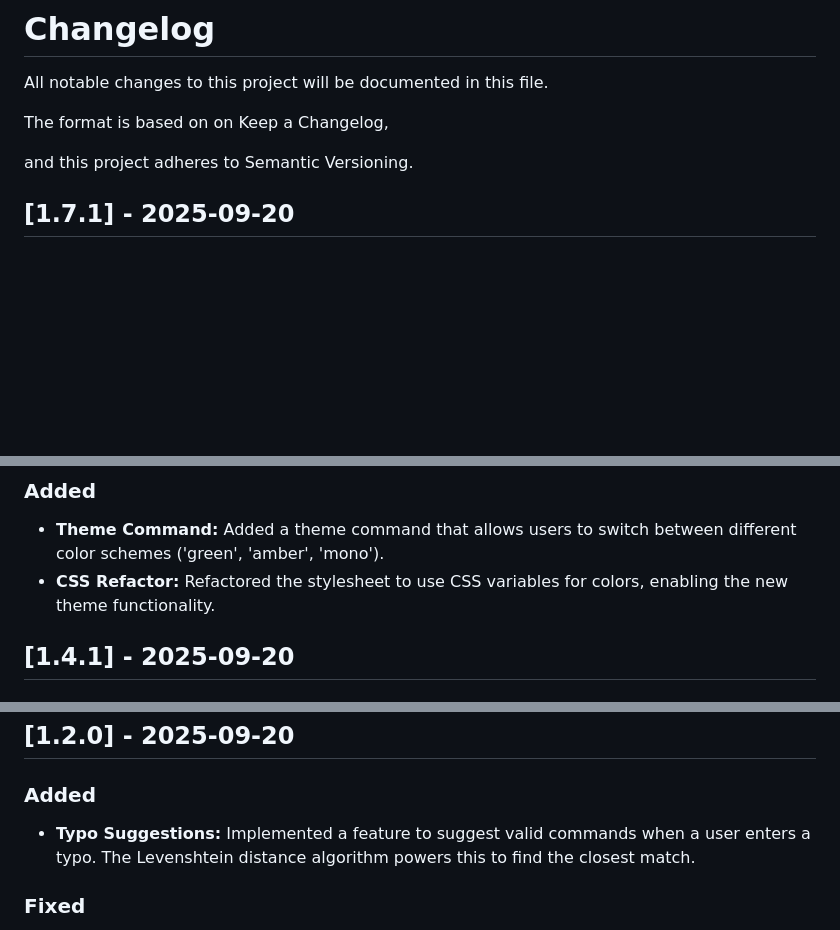
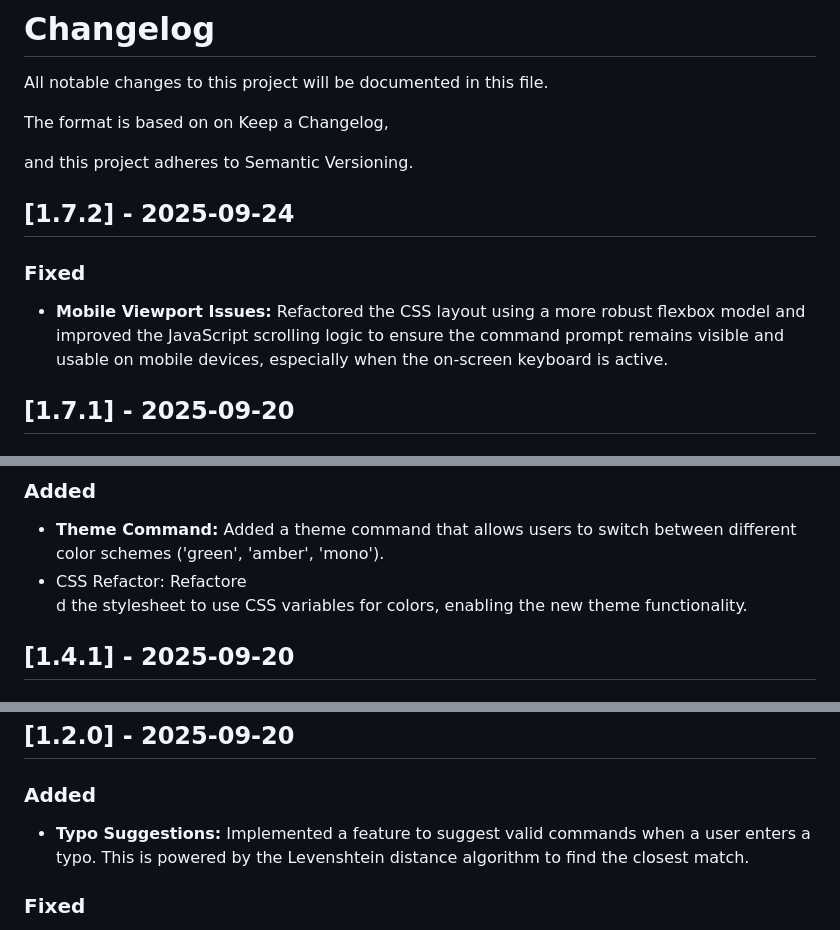
Before and after one commit to KnowOneActual/grimburly.xyz, a Markdown page: CHANGELOG.md, 3 parts joined by grey strips. Rendered like a GitHub page; blank space fills up the shorter version.

Commit message:
fix: mobile view updates final

```diff
--- a/CHANGELOG.md
+++ b/CHANGELOG.md
@@ -5,6 +5,16 @@ All notable changes to this project will be documented in this file.
 The format is based on on Keep a Changelog,
 
 and this project adheres to Semantic Versioning.
+
+
+## [1.7.2] - 2025-09-24
+
+
+### Fixed
+
+
+
+* **Mobile Viewport Issues:** Refactored the CSS layout using a more robust flexbox model and improved the JavaScript scrolling logic to ensure the command prompt remains visible and usable on mobile devices, especially when the on-screen keyboard is active.
 
 
 ## [1.7.1] - 2025-09-20
@@ -45,7 +55,8 @@ and this project adheres to Semantic Versioning.
 
 
 * **Theme Command:** Added a theme command that allows users to switch between different color schemes ('green', 'amber', 'mono').
-* **CSS Refactor:** Refactored the stylesheet to use CSS variables for colors, enabling the new theme functionality.
+* CSS Refactor: Refactore \
+d the stylesheet to use CSS variables for colors, enabling the new theme functionality.
 
 
 ## [1.4.1] - 2025-09-20
@@ -87,7 +98,7 @@ and this project adheres to Semantic Versioning.
 
 
 
-* **Typo Suggestions:** Implemented a feature to suggest valid commands when a user enters a typo. The Levenshtein distance algorithm powers this to find the closest match.
+* **Typo Suggestions:** Implemented a feature to suggest valid commands when a user enters a typo. This is powered by the Levenshtein distance algorithm to find the closest match.
 
 
 ### Fixed
```
